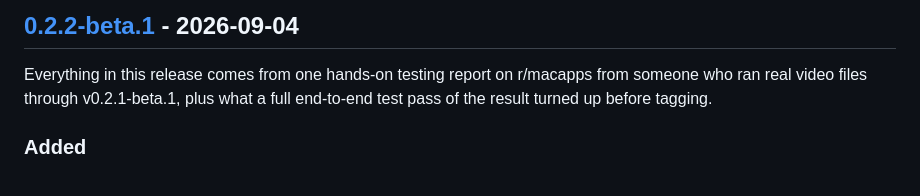
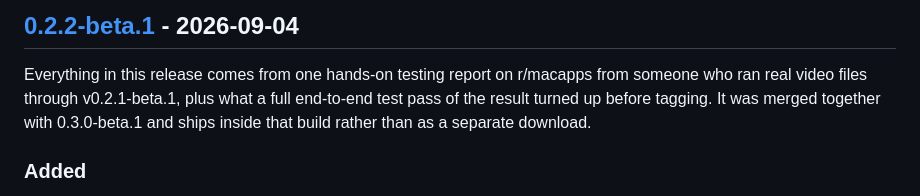
Before and after one commit to VladUZH/qwen-scribe, a Markdown page: CHANGELOG.md, the part around one of its changes. Drawn GitHub-style.

Commit message:
Date 0.3.0-beta.1 for release and say where 0.2.2 went
Co-Authored-By: Claude Fable 5.1 <noreply@anthropic.com>
Claude-Session: https://claude.ai/code/session_01L8qJEc67bQFdWMUcDikENq

```diff
--- a/CHANGELOG.md
+++ b/CHANGELOG.md
@@ -67,7 +67,9 @@ and the macOS CI job installs and tests the real runtime.
 
 Everything in this release comes from one hands-on testing report on r/macapps
 from someone who ran real video files through v0.2.1-beta.1, plus what a full
-end-to-end test pass of the result turned up before tagging.
+end-to-end test pass of the result turned up before tagging. It was merged
+together with 0.3.0-beta.1 and ships inside that build rather than as a
+separate download.
 
 ### Added
 
```
Also changed, not shown: other parts of CHANGELOG.md (+1 -1 lines).
